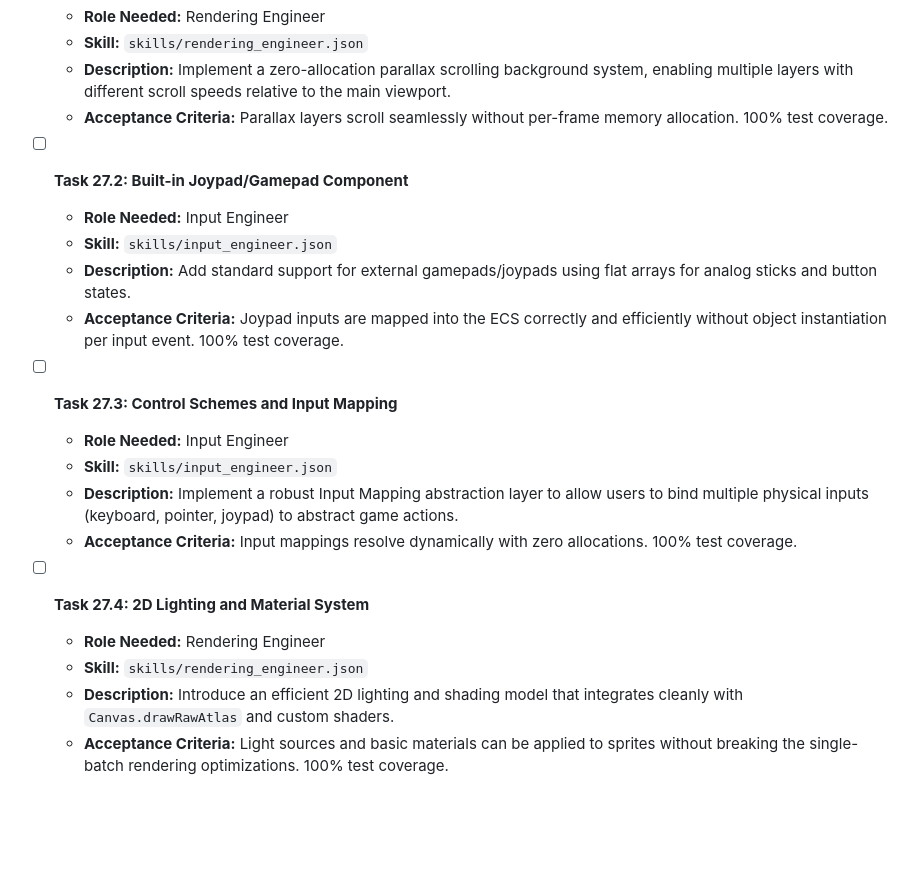
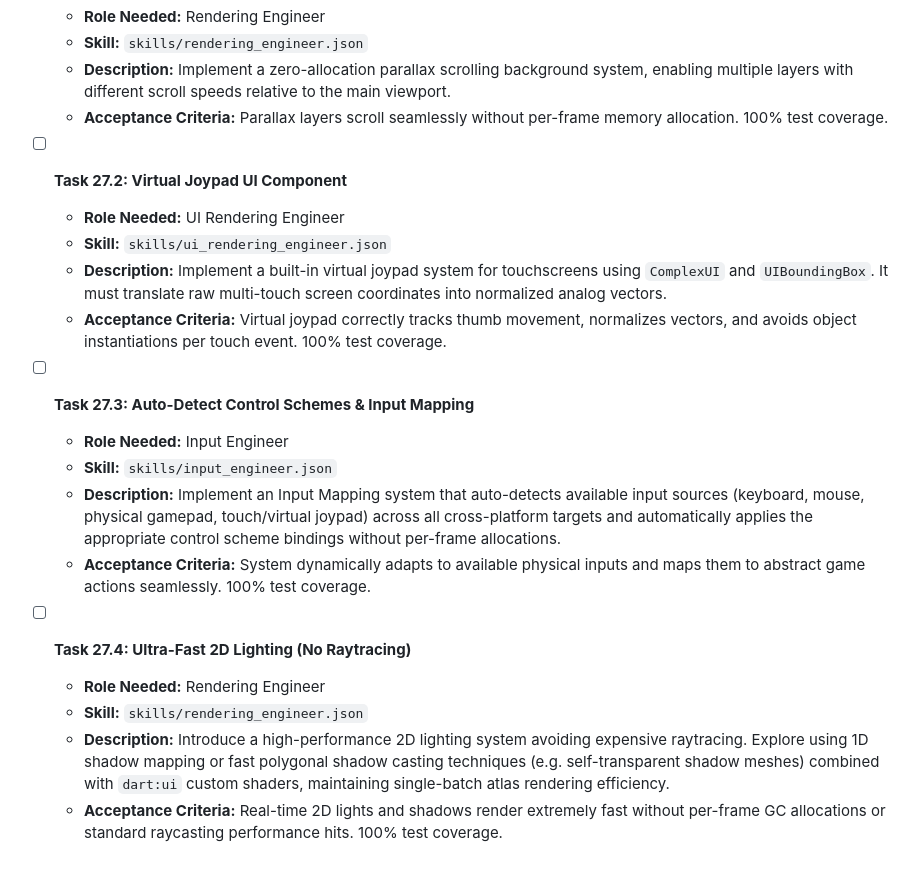
Before and after one commit to Evgenii-Zinner/Sting, a Markdown page: BACKLOG.md, the part around the change. Rendered like a GitHub page; blank space fills up the shorter version.

Commit message:
docs: refine phase 13 with virtual joypad and non-raytraced lighting
- Updated BACKLOG.md and docs/DESIGN.md to shift from physical joypads to virtual joypads mapped to ComplexUI.
- Refined input mapping to explicitly require auto-detection of platform input sources.
- Specified that 2D lighting implementations must avoid raytracing, opting for performant 1D shadow mapping or polygonal techniques.

Co-authored-by: Evgenii-Zinner <121451298+Evgenii-Zinner@users.noreply.github.com>

```diff
--- a/BACKLOG.md
+++ b/BACKLOG.md
@@ -356,20 +356,20 @@ Phase 1 through Phase 7 have been successfully completed and reviewed by the AI
   * **Description:** Implement a zero-allocation parallax scrolling background system, enabling multiple layers with different scroll speeds relative to the main viewport.
   * **Acceptance Criteria:** Parallax layers scroll seamlessly without per-frame memory allocation. 100% test coverage.
 
-* [ ] **Task 27.2: Built-in Joypad/Gamepad Component**
+* [ ] **Task 27.2: Virtual Joypad UI Component**
+  * **Role Needed:** UI Rendering Engineer
+  * **Skill:** `skills/ui_rendering_engineer.json`
+  * **Description:** Implement a built-in virtual joypad system for touchscreens using `ComplexUI` and `UIBoundingBox`. It must translate raw multi-touch screen coordinates into normalized analog vectors.
+  * **Acceptance Criteria:** Virtual joypad correctly tracks thumb movement, normalizes vectors, and avoids object instantiations per touch event. 100% test coverage.
+
+* [ ] **Task 27.3: Auto-Detect Control Schemes & Input Mapping**
   * **Role Needed:** Input Engineer
   * **Skill:** `skills/input_engineer.json`
-  * **Description:** Add standard support for external gamepads/joypads using flat arrays for analog sticks and button states.
-  * **Acceptance Criteria:** Joypad inputs are mapped into the ECS correctly and efficiently without object instantiation per input event. 100% test coverage.
+  * **Description:** Implement an Input Mapping system that auto-detects available input sources (keyboard, mouse, physical gamepad, touch/virtual joypad) across all cross-platform targets and automatically applies the appropriate control scheme bindings without per-frame allocations.
+  * **Acceptance Criteria:** System dynamically adapts to available physical inputs and maps them to abstract game actions seamlessly. 100% test coverage.
 
-* [ ] **Task 27.3: Control Schemes and Input Mapping**
-  * **Role Needed:** Input Engineer
-  * **Skill:** `skills/input_engineer.json`
-  * **Description:** Implement a robust Input Mapping abstraction layer to allow users to bind multiple physical inputs (keyboard, pointer, joypad) to abstract game actions.
-  * **Acceptance Criteria:** Input mappings resolve dynamically with zero allocations. 100% test coverage.
-
-* [ ] **Task 27.4: 2D Lighting and Material System**
+* [ ] **Task 27.4: Ultra-Fast 2D Lighting (No Raytracing)**
   * **Role Needed:** Rendering Engineer
   * **Skill:** `skills/rendering_engineer.json`
-  * **Description:** Introduce an efficient 2D lighting and shading model that integrates cleanly with `Canvas.drawRawAtlas` and custom shaders.
-  * **Acceptance Criteria:** Light sources and basic materials can be applied to sprites without breaking the single-batch rendering optimizations. 100% test coverage.
+  * **Description:** Introduce a high-performance 2D lighting system avoiding expensive raytracing. Explore using 1D shadow mapping or fast polygonal shadow casting techniques (e.g. self-transparent shadow meshes) combined with `dart:ui` custom shaders, maintaining single-batch atlas rendering efficiency.
+  * **Acceptance Criteria:** Real-time 2D lights and shadows render extremely fast without per-frame GC allocations or standard raycasting performance hits. 100% test coverage.
```
Also changed, not shown: docs/DESIGN.md (+3 -3 lines).
